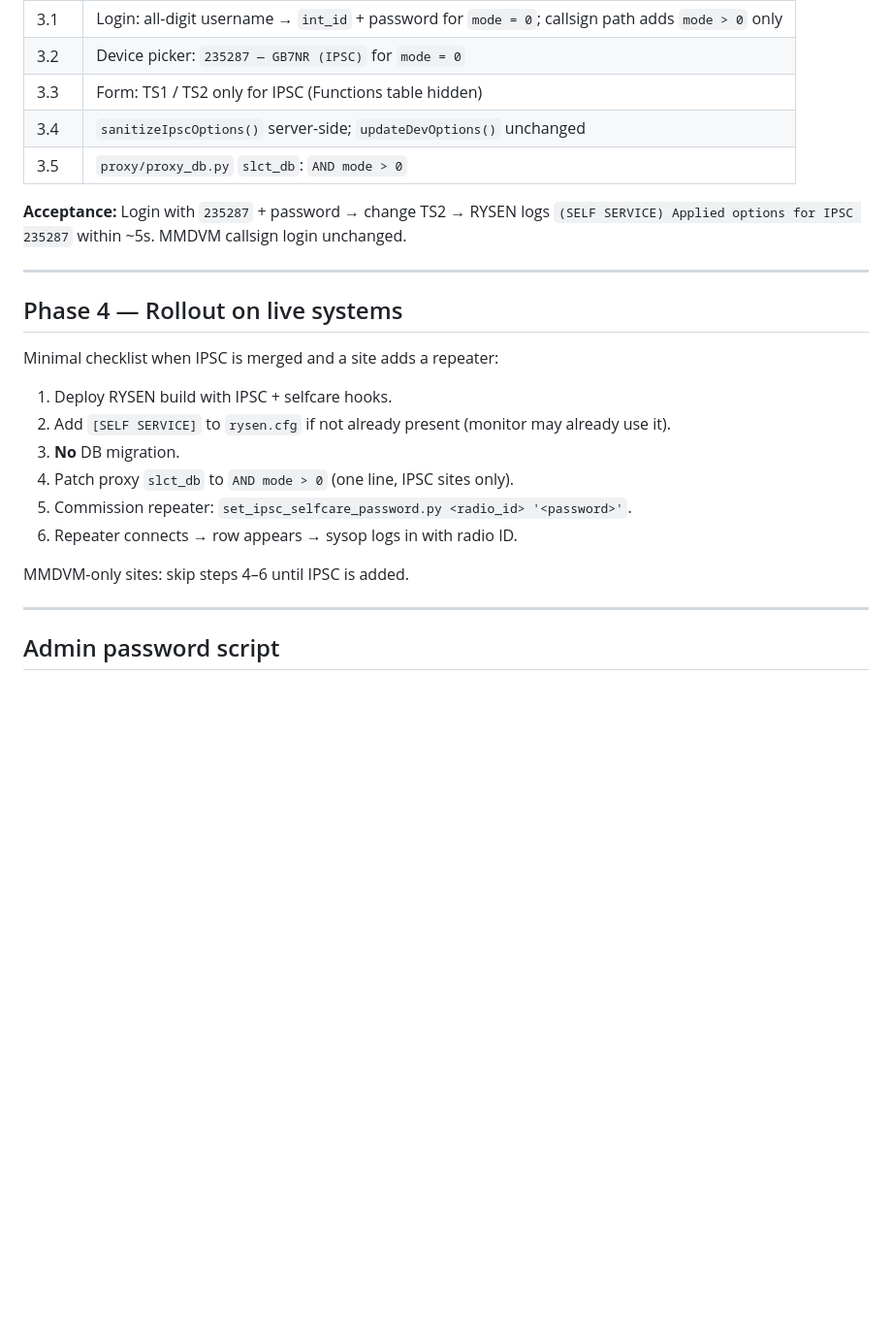
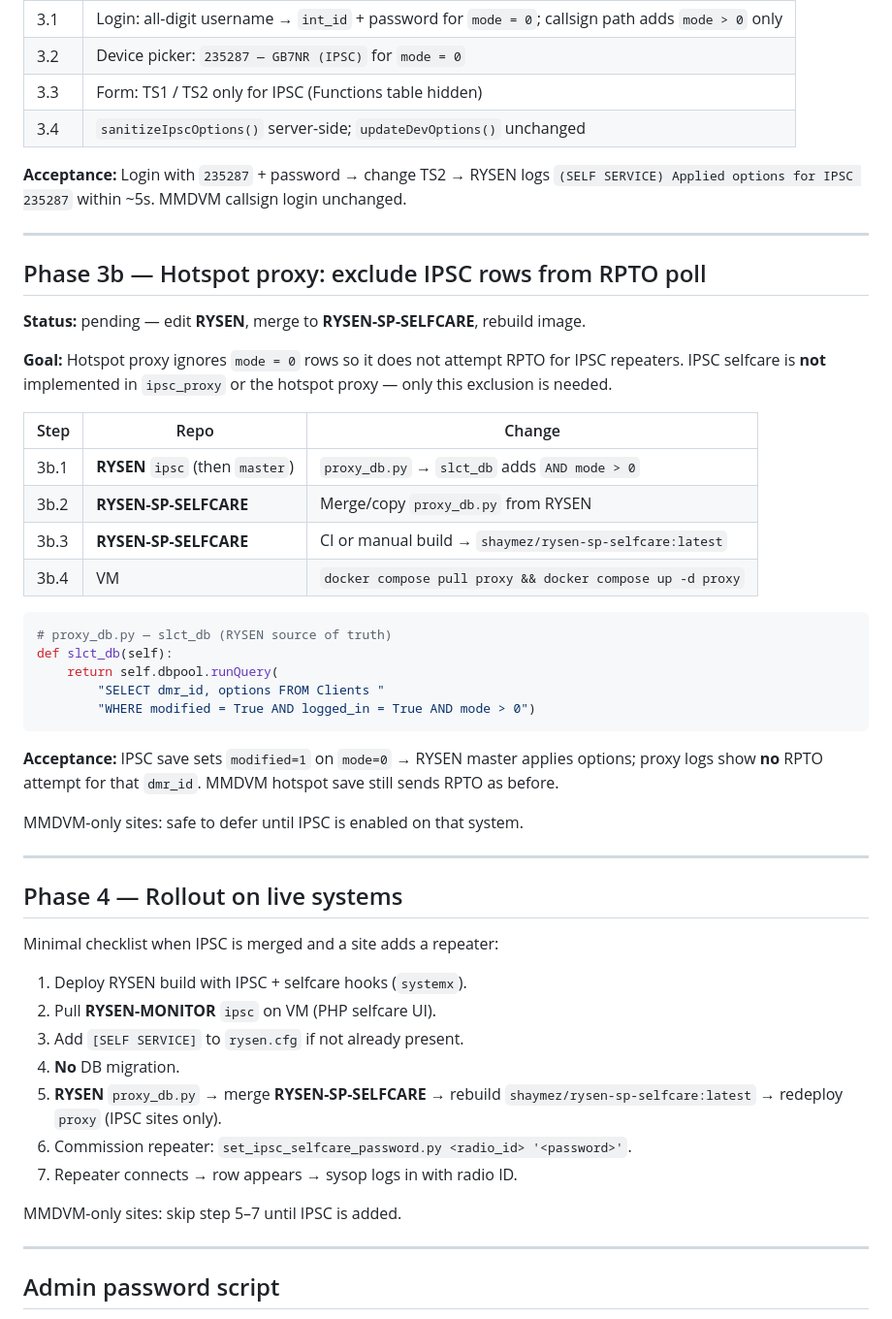
Before and after one commit to ShaYmez/RYSEN-MONITOR, a Markdown page: doc/ipsc-selfcare-roadmap.md, the part around one of its changes. Shown at 97% size. Drawn GitHub-style; blank space fills up the shorter version.

Commit message:
Update roadmap

````diff
--- a/doc/ipsc-selfcare-roadmap.md
+++ b/doc/ipsc-selfcare-roadmap.md
@@ -118,9 +147,35 @@ Within one poll interval, RYSEN logs show static bridge updates for the correct
 | 3.2 | Device picker: `235287 — GB7NR (IPSC)` for `mode = 0` |
 | 3.3 | Form: TS1 / TS2 only for IPSC (Functions table hidden) |
 | 3.4 | `sanitizeIpscOptions()` server-side; `updateDevOptions()` unchanged |
-| 3.5 | `proxy/proxy_db.py` `slct_db`: `AND mode > 0` |
 
 **Acceptance:** Login with `235287` + password → change TS2 → RYSEN logs `(SELF SERVICE) Applied options for IPSC 235287` within ~5s. MMDVM callsign login unchanged.
+
+---
+
+## Phase 3b — Hotspot proxy: exclude IPSC rows from RPTO poll
+
+**Status:** pending — edit **RYSEN**, merge to **RYSEN-SP-SELFCARE**, rebuild image.
+
+**Goal:** Hotspot proxy ignores `mode = 0` rows so it does not attempt RPTO for IPSC repeaters. IPSC selfcare is **not** implemented in `ipsc_proxy` or the hotspot proxy — only this exclusion is needed.
+
+| Step | Repo | Change |
+|------|------|--------|
+| 3b.1 | **RYSEN** `ipsc` (then `master`) | `proxy_db.py` → `slct_db` adds `AND mode > 0` |
+| 3b.2 | **RYSEN-SP-SELFCARE** | Merge/copy `proxy_db.py` from RYSEN |
+| 3b.3 | **RYSEN-SP-SELFCARE** | CI or manual build → `shaymez/rysen-sp-selfcare:latest` |
+| 3b.4 | VM | `docker compose pull proxy && docker compose up -d proxy` |
+
+```python
+# proxy_db.py — slct_db (RYSEN source of truth)
+def slct_db(self):
+    return self.dbpool.runQuery(
+        "SELECT dmr_id, options FROM Clients "
+        "WHERE modified = True AND logged_in = True AND mode > 0")
+```
+
+**Acceptance:** IPSC save sets `modified=1` on `mode=0` → RYSEN master applies options; proxy logs show **no** RPTO attempt for that `dmr_id`. MMDVM hotspot save still sends RPTO as before.
+
+MMDVM-only sites: safe to defer until IPSC is enabled on that system.
 
 ---
 
@@ -128,14 +183,15 @@ Within one poll interval, RYSEN logs show static bridge updates for the correct
 
 Minimal checklist when IPSC is merged and a site adds a repeater:
 
-1. Deploy RYSEN build with IPSC + selfcare hooks.
-2. Add `[SELF SERVICE]` to `rysen.cfg` if not already present (monitor may already use it).
-3. **No** DB migration.
-4. Patch proxy `slct_db` to `AND mode > 0` (one line, IPSC sites only).
-5. Commission repeater: `set_ipsc_selfcare_password.py <radio_id> '<password>'`.
-6. Repeater connects → row appears → sysop logs in with radio ID.
+1. Deploy RYSEN build with IPSC + selfcare hooks (`systemx`).
+2. Pull **RYSEN-MONITOR** `ipsc` on VM (PHP selfcare UI).
+3. Add `[SELF SERVICE]` to `rysen.cfg` if not already present.
+4. **No** DB migration.
+5. **RYSEN** `proxy_db.py` → merge **RYSEN-SP-SELFCARE** → rebuild `shaymez/rysen-sp-selfcare:latest` → redeploy `proxy` (IPSC sites only).
+6. Commission repeater: `set_ipsc_selfcare_password.py <radio_id> '<password>'`.
+7. Repeater connects → row appears → sysop logs in with radio ID.
 
-MMDVM-only sites: skip steps 4–6 until IPSC is added.
+MMDVM-only sites: skip step 5–7 until IPSC is added.
 
 ---
 
````
Also changed, not shown: other parts of doc/ipsc-selfcare-roadmap.md (+40 -9 lines).
